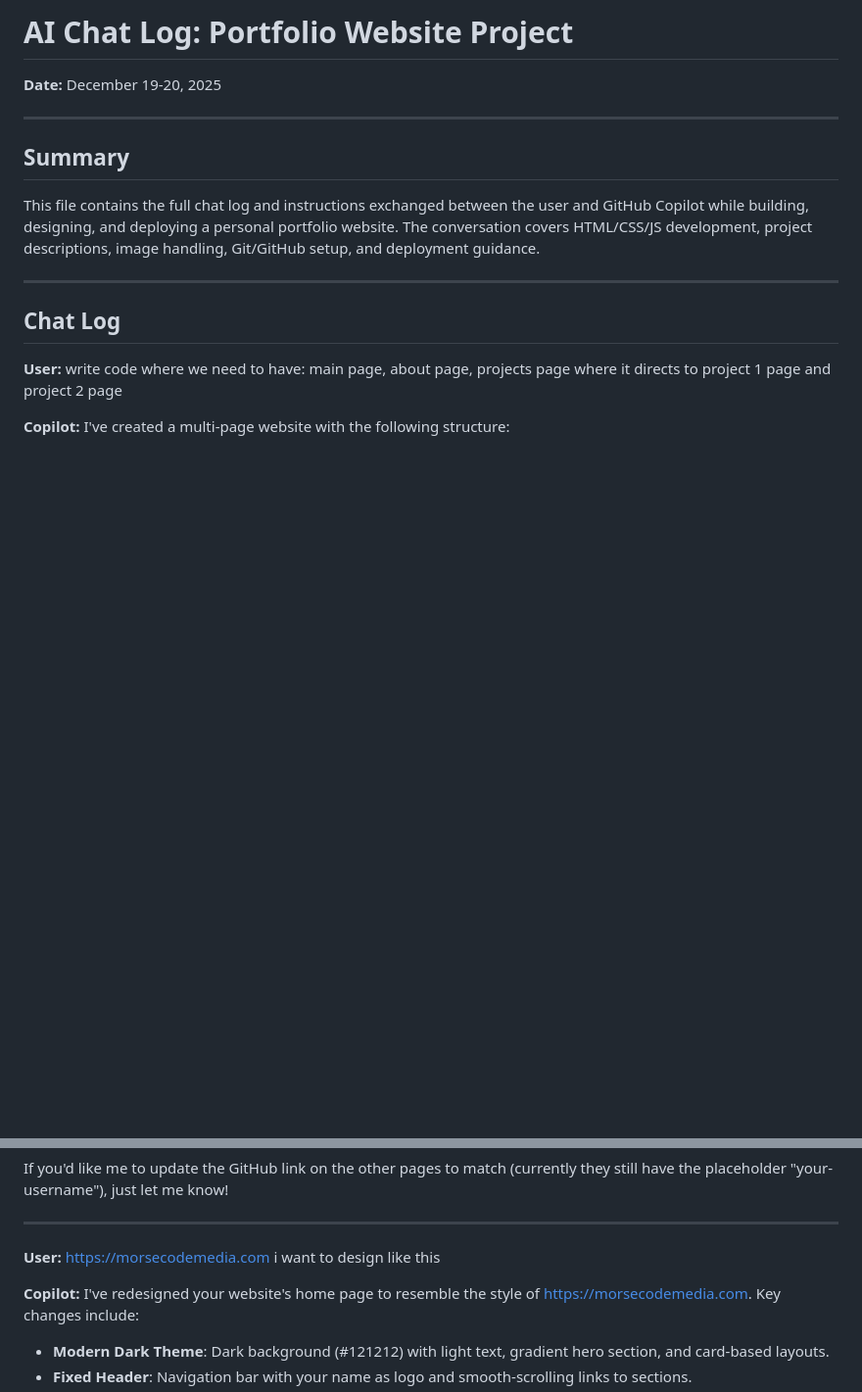
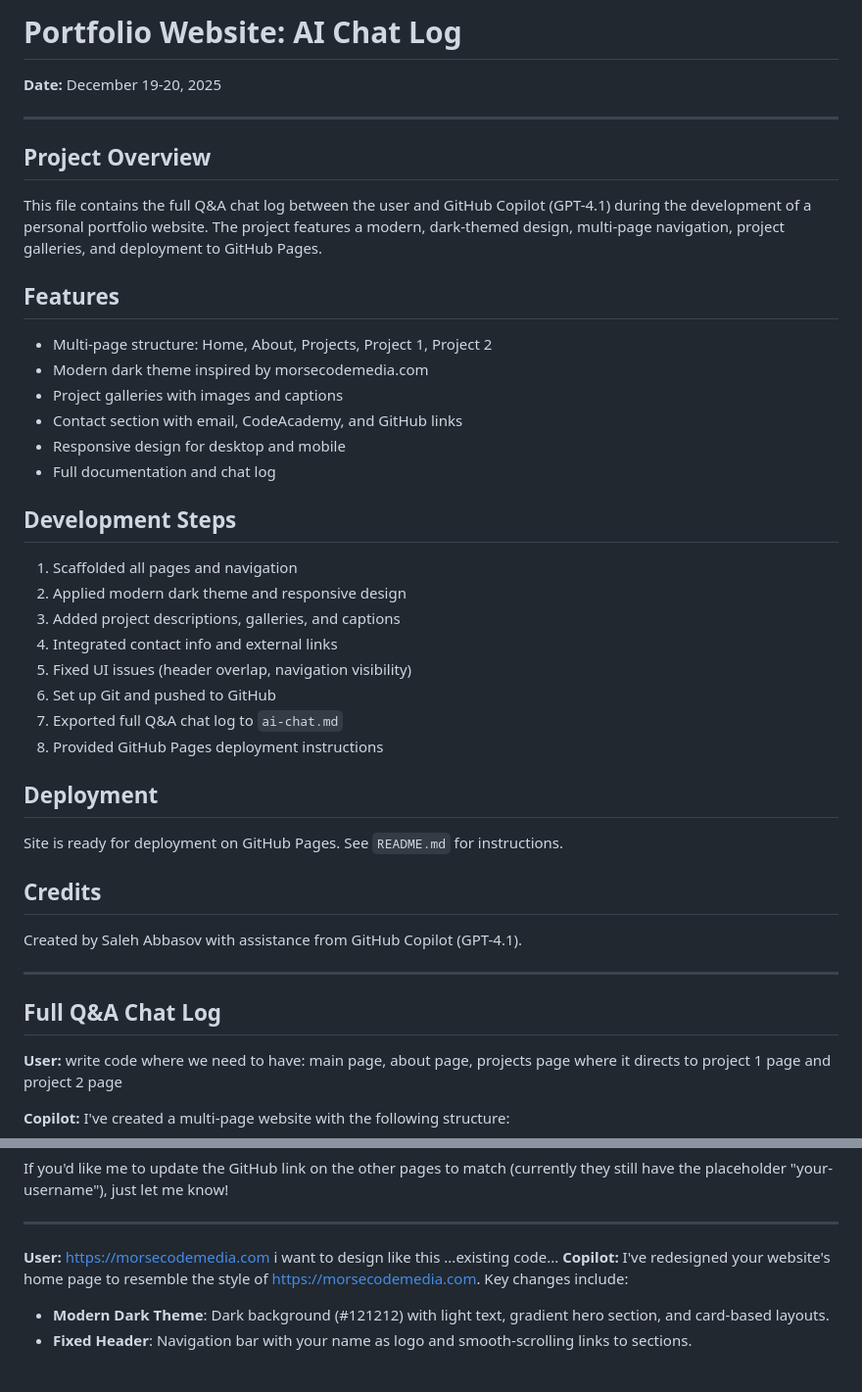
Before and after one commit to abbasovsaleh/portfolio, a Markdown page: ai-chat.md, 2 parts joined by grey strips. Shown: that part at 98% size. Rendered like a GitHub page; blank space fills up the shorter version.

```diff
--- a/ai-chat.md
+++ b/ai-chat.md
@@ -1,15 +1,40 @@
-# AI Chat Log: Portfolio Website Project
+
+# Portfolio Website: AI Chat Log
 
 **Date:** December 19-20, 2025
 
 ---
 
-## Summary
-This file contains the full chat log and instructions exchanged between the user and GitHub Copilot while building, designing, and deploying a personal portfolio website. The conversation covers HTML/CSS/JS development, project descriptions, image handling, Git/GitHub setup, and deployment guidance.
+## Project Overview
+This file contains the full Q&A chat log between the user and GitHub Copilot (GPT-4.1) during the development of a personal portfolio website. The project features a modern, dark-themed design, multi-page navigation, project galleries, and deployment to GitHub Pages.
+
+## Features
+- Multi-page structure: Home, About, Projects, Project 1, Project 2
+- Modern dark theme inspired by morsecodemedia.com
+- Project galleries with images and captions
+- Contact section with email, CodeAcademy, and GitHub links
+- Responsive design for desktop and mobile
+- Full documentation and chat log
+
+## Development Steps
+1. Scaffolded all pages and navigation
+2. Applied modern dark theme and responsive design
+3. Added project descriptions, galleries, and captions
+4. Integrated contact info and external links
+5. Fixed UI issues (header overlap, navigation visibility)
+6. Set up Git and pushed to GitHub
+7. Exported full Q&A chat log to `ai-chat.md`
+8. Provided GitHub Pages deployment instructions
+
+## Deployment
+Site is ready for deployment on GitHub Pages. See `README.md` for instructions.
+
+## Credits
+Created by Saleh Abbasov with assistance from GitHub Copilot (GPT-4.1).
 
 ---
 
-## Chat Log
+## Full Q&A Chat Log
 
 **User:** write code where we need to have: main page, about page, projects page where it directs to project 1 page and project 2 page
 
@@ -57,7 +82,7 @@ If you'd like me to update the GitHub link on the other pages to match (currentl
 ---
 
 **User:** https://morsecodemedia.com i want to design like this
-
+...existing code...
 **Copilot:** I've redesigned your website's home page to resemble the style of https://morsecodemedia.com. Key changes include:
 
 - **Modern Dark Theme**: Dark background (#121212) with light text, gradient hero section, and card-based layouts.
```
Also changed, not shown: 1 other file.
